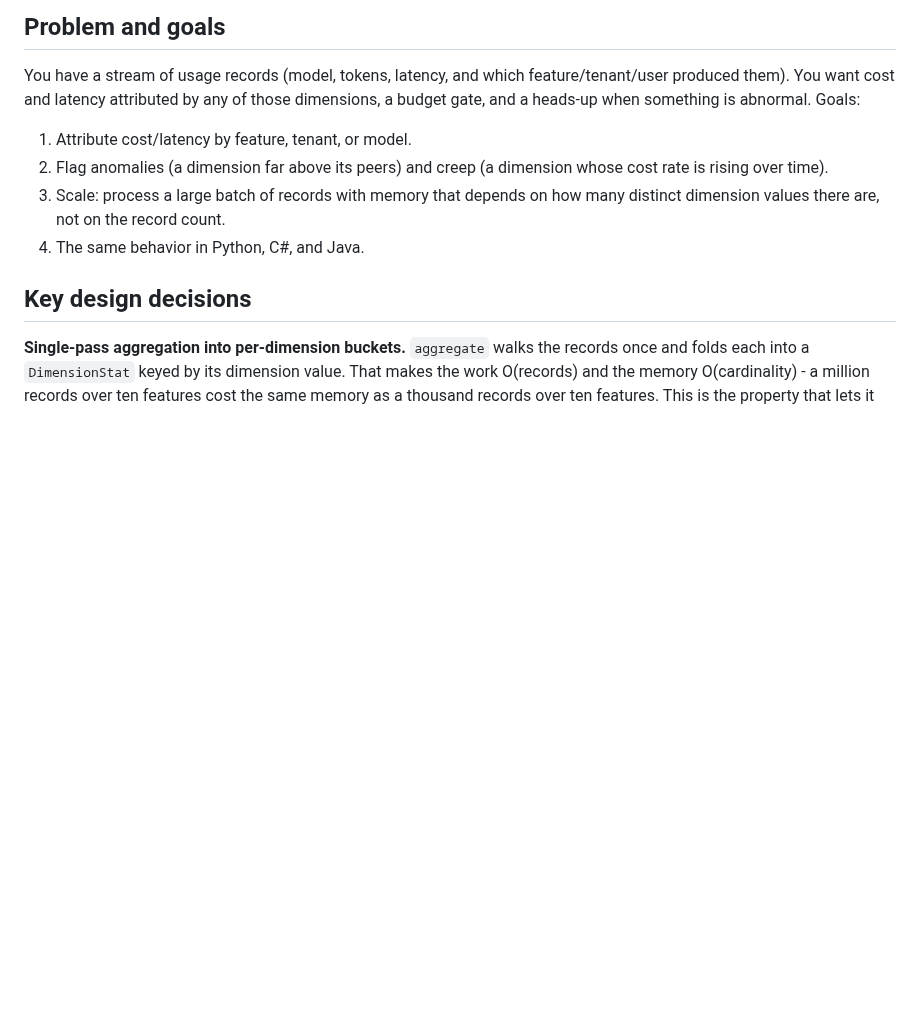
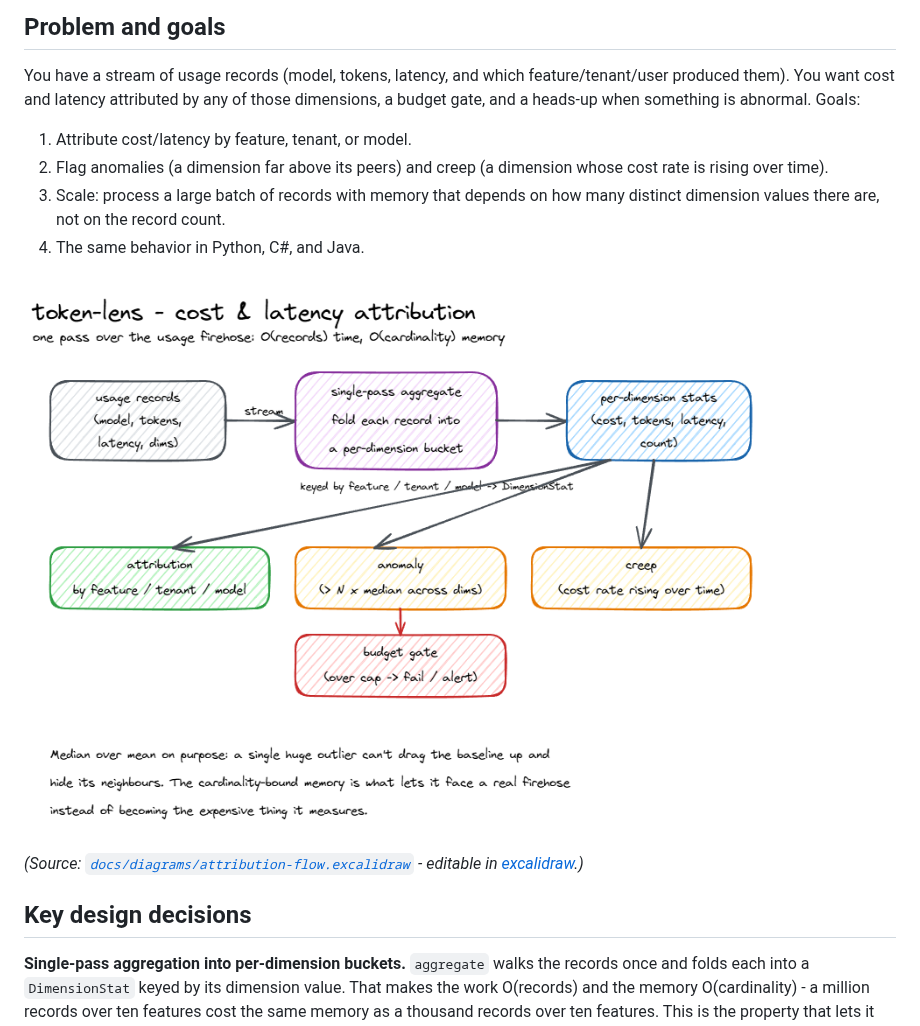
Before and after one commit to parag-labs/token-lens, a Markdown page: DESIGN.md, the part around the change. Drawn GitHub-style; pictures changed too: docs/diagrams/attribution-flow.png (added); blank space fills up the shorter version.

Commit message:
Add cost & latency attribution diagram
Editable .excalidraw source committed alongside the rendered PNG and linked from DESIGN.md.

Co-authored-by: Copilot <223556219+Copilot@users.noreply.github.com>

```diff
--- a/DESIGN.md
+++ b/DESIGN.md
@@ -20,6 +20,10 @@ those dimensions, a budget gate, and a heads-up when something is abnormal. Goal
 3. Scale: process a large batch of records with memory that depends on how many
    distinct dimension values there are, not on the record count.
 4. The same behavior in Python, C#, and Java.
+
+![cost & latency attribution](docs/diagrams/attribution-flow.png)
+
+*(Source: [`docs/diagrams/attribution-flow.excalidraw`](docs/diagrams/attribution-flow.excalidraw) - editable in [excalidraw](https://aka.ms/excalidraw).)*
 
 ## Key design decisions
 
```
Also changed, not shown: 1 other file.
